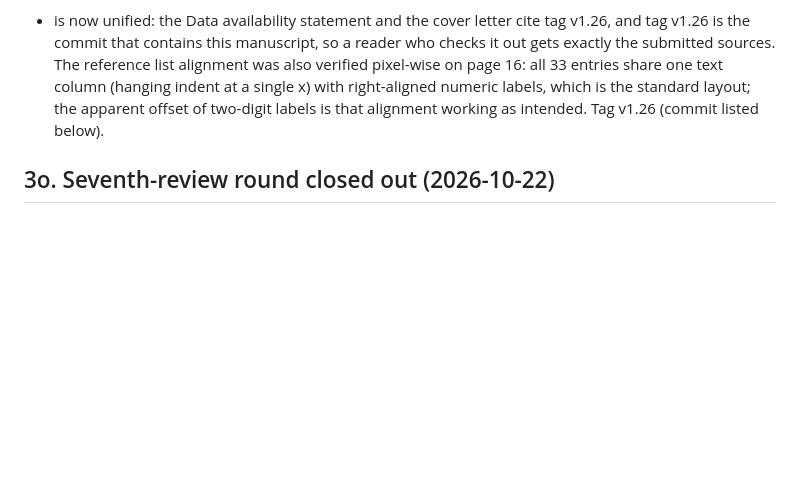
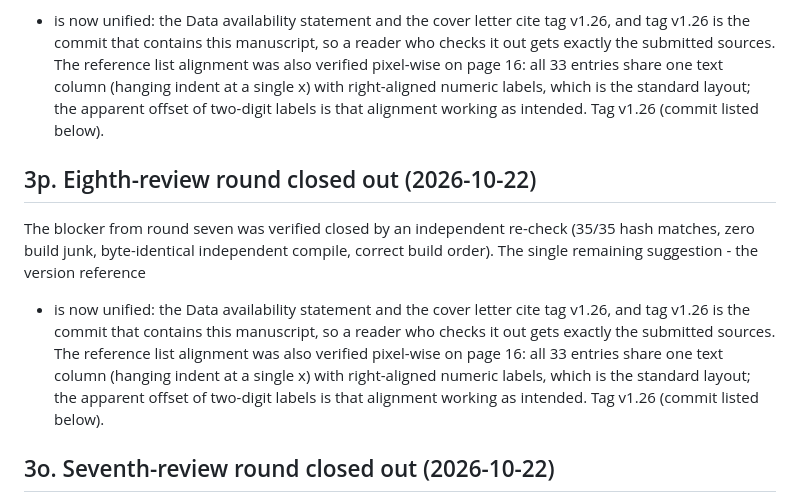
Before and after one commit to qingdi-miruisi/population-size-fidelity, a Markdown page: paper/SUBMISSION_CHECKLIST.md, the part around the change. Drawn GitHub-style; blank space fills up the shorter version.

Commit message:
paper: cite release tag v1.26 (eighth-round close-out)

```diff
--- a/paper/SUBMISSION_CHECKLIST.md
+++ b/paper/SUBMISSION_CHECKLIST.md
@@ -308,6 +308,19 @@ one text column (hanging indent at a single x) with right-aligned numeric
 labels, which is the standard layout; the apparent offset of two-digit labels
 is that alignment working as intended. Tag v1.26 (commit listed below).
 
+## 3p. Eighth-review round closed out (2026-10-22)
+
+The blocker from round seven was verified closed by an independent re-check
+(35/35 hash matches, zero build junk, byte-identical independent compile,
+correct build order). The single remaining suggestion - the version reference
+- is now unified: the Data availability statement and the cover letter cite
+tag v1.26, and tag v1.26 is the commit that contains this manuscript, so a
+reader who checks it out gets exactly the submitted sources. The reference
+list alignment was also verified pixel-wise on page 16: all 33 entries share
+one text column (hanging indent at a single x) with right-aligned numeric
+labels, which is the standard layout; the apparent offset of two-digit labels
+is that alignment working as intended. Tag v1.26 (commit listed below).
+
 ## 3o. Seventh-review round closed out (2026-10-22)
 
 The only blocker was a stale source package: the zip had been built before the
```
